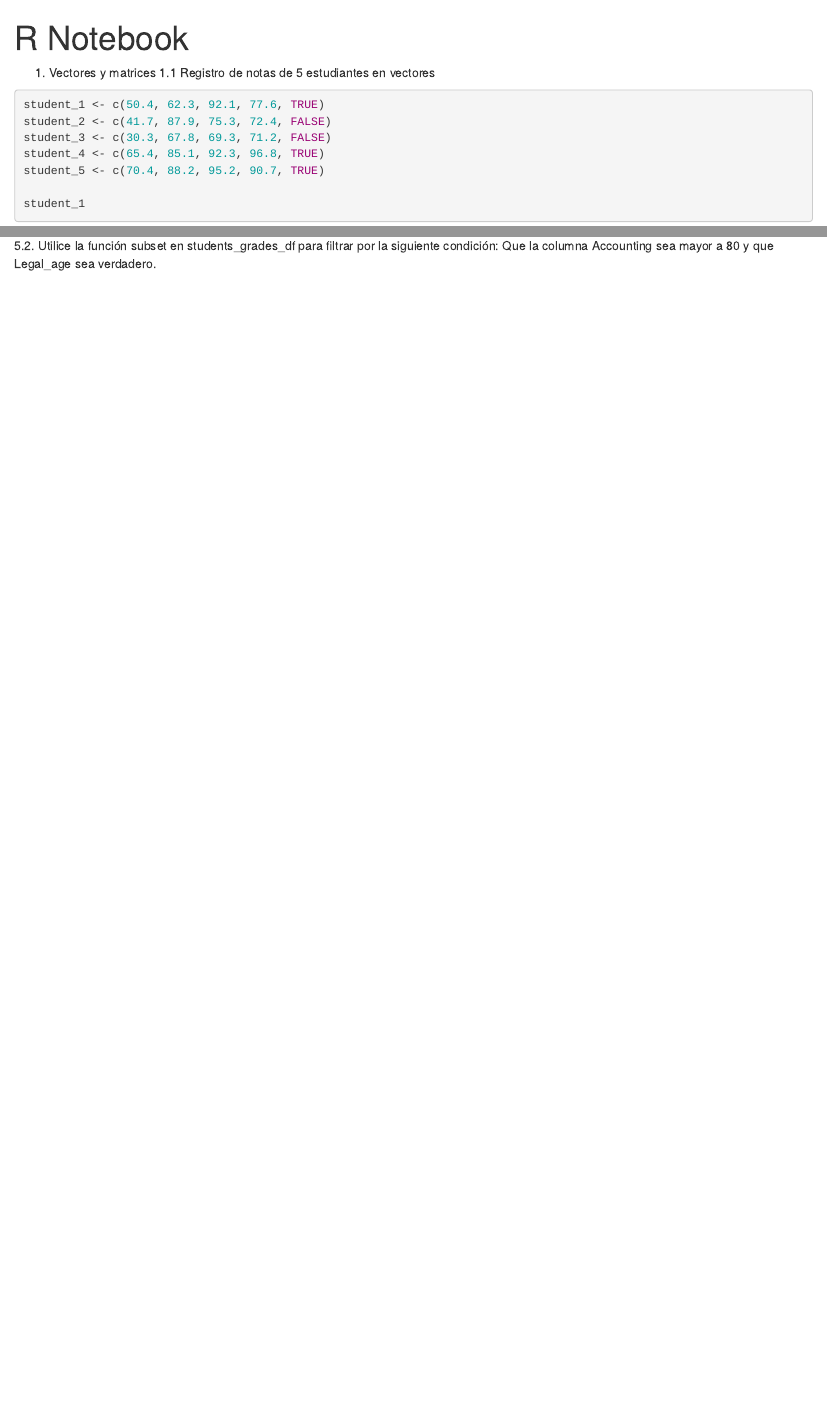
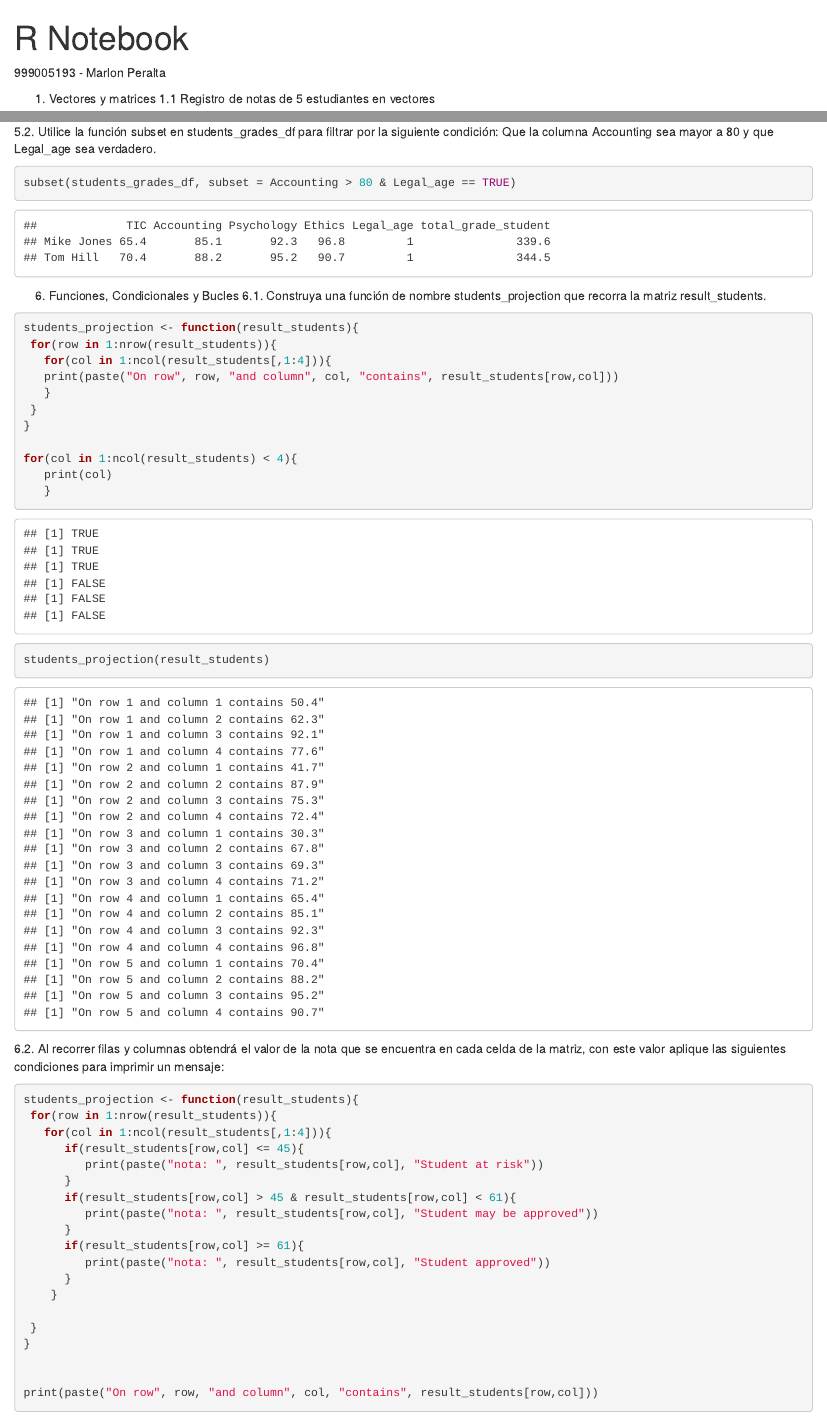
Before and after one commit to 999005193/Laboratorio_1_r, an R Markdown document (Lab_1.Rmd): the page in a window 1100 px wide, from its top, and a second part further down, joined at a grey line. Rendered offline with R 4.5, knitr and Pandoc, with nearby package versions; some code elsewhere in the file could not run offline.

Commit message:
Lab1 finalizado

````diff
--- a/Lab_1.Rmd
+++ b/Lab_1.Rmd
@@ -2,6 +2,8 @@
 title: "R Notebook"
 output: html_notebook
 ---
+
+999005193 - Marlon Peralta
 
 1. Vectores y matrices
 1.1 Registro de notas de 5 estudiantes en vectores
@@ -76,5 +78,47 @@ students_grades_df
 ```
 5.2. Utilice la función subset en students_grades_df para filtrar por la siguiente condición: Que la columna Accounting sea mayor a 80 y que Legal_age sea verdadero.
 ```{r}
+subset(students_grades_df, subset = Accounting > 80 & Legal_age == TRUE)
+```
+6. Funciones, Condicionales y Bucles
+6.1. Construya una función de nombre students_projection que recorra la matriz
+result_students.
+```{r}
+students_projection <- function(result_students){
+ for(row in 1:nrow(result_students)){
+   for(col in 1:ncol(result_students[,1:4])){
+   print(paste("On row", row, "and column", col, "contains", result_students[row,col]))
+   }
+ }
+}
+
+for(col in 1:ncol(result_students) < 4){
+   print(col)
+   }
+
+students_projection(result_students)
 
 ```
+6.2. Al recorrer filas y columnas obtendrá el valor de la nota que se encuentra en cada
+celda de la matriz, con este valor aplique las siguientes condiciones para imprimir un
+mensaje:
+```{r}
+students_projection <- function(result_students){
+ for(row in 1:nrow(result_students)){
+   for(col in 1:ncol(result_students[,1:4])){
+      if(result_students[row,col] <= 45){
+         print(paste("nota: ", result_students[row,col], "Student at risk"))
+      }
+      if(result_students[row,col] > 45 & result_students[row,col] < 61){
+         print(paste("nota: ", result_students[row,col], "Student may be approved"))
+      }
+      if(result_students[row,col] >= 61){
+         print(paste("nota: ", result_students[row,col], "Student approved"))
+      }
+    }
+
+ }
+}
+
+
+print(paste("On row", row, "and column", col, "contains", result_students[row,col]))
````
Also changed, not shown: Lab_1.Rmd (5 more changed lines).
